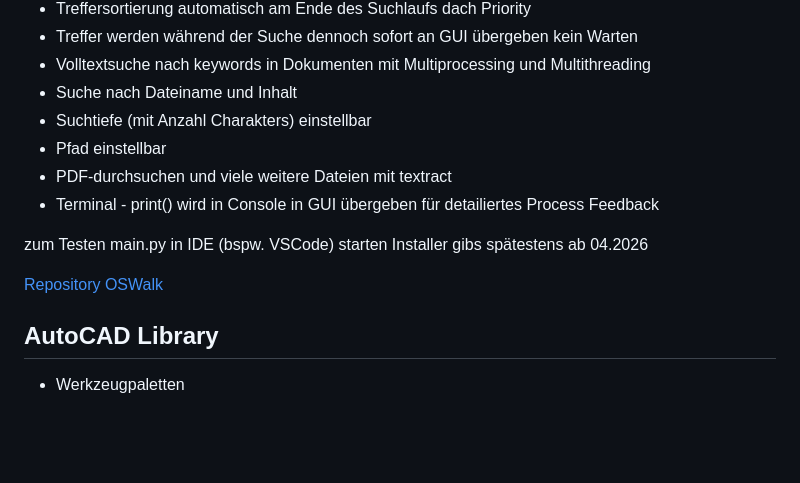
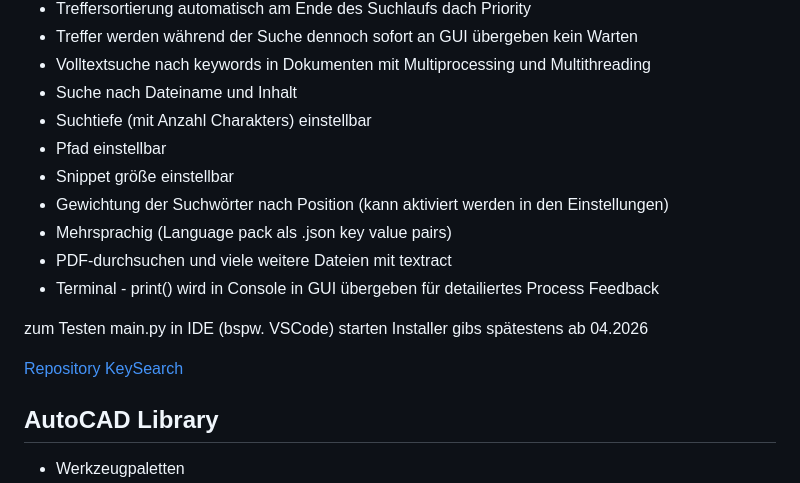
Before and after one commit to 123Matthias/123Matthias, a Markdown page: README.md, the part around the change. Drawn GitHub-style; blank space fills up the shorter version.

```diff
--- a/README.md
+++ b/README.md
@@ -23,12 +23,15 @@ Hier sind ein paar meiner Projekte aufgelitestet. Meine Skills im Bereich Progra
 - Suche nach Dateiname und Inhalt
 - Suchtiefe (mit Anzahl Charakters) einstellbar
 - Pfad einstellbar
+- Snippet größe einstellbar
+- Gewichtung der Suchwörter nach Position (kann aktiviert werden in den Einstellungen)
+- Mehrsprachig (Language pack als .json key value pairs)
 - PDF-durchsuchen und viele weitere Dateien mit textract
 - Terminal - print() wird in Console in GUI übergeben für detailiertes Process Feedback
 
 zum Testen main.py in IDE (bspw. VSCode) starten Installer gibs spätestens ab 04.2026
 
-[Repository OSWalk](https://github.com/123Matthias/OSWalk)
+[Repository KeySearch](https://github.com/123Matthias/KeySearch)
 
 ## AutoCAD Library
 - Werkzeugpaletten
```
